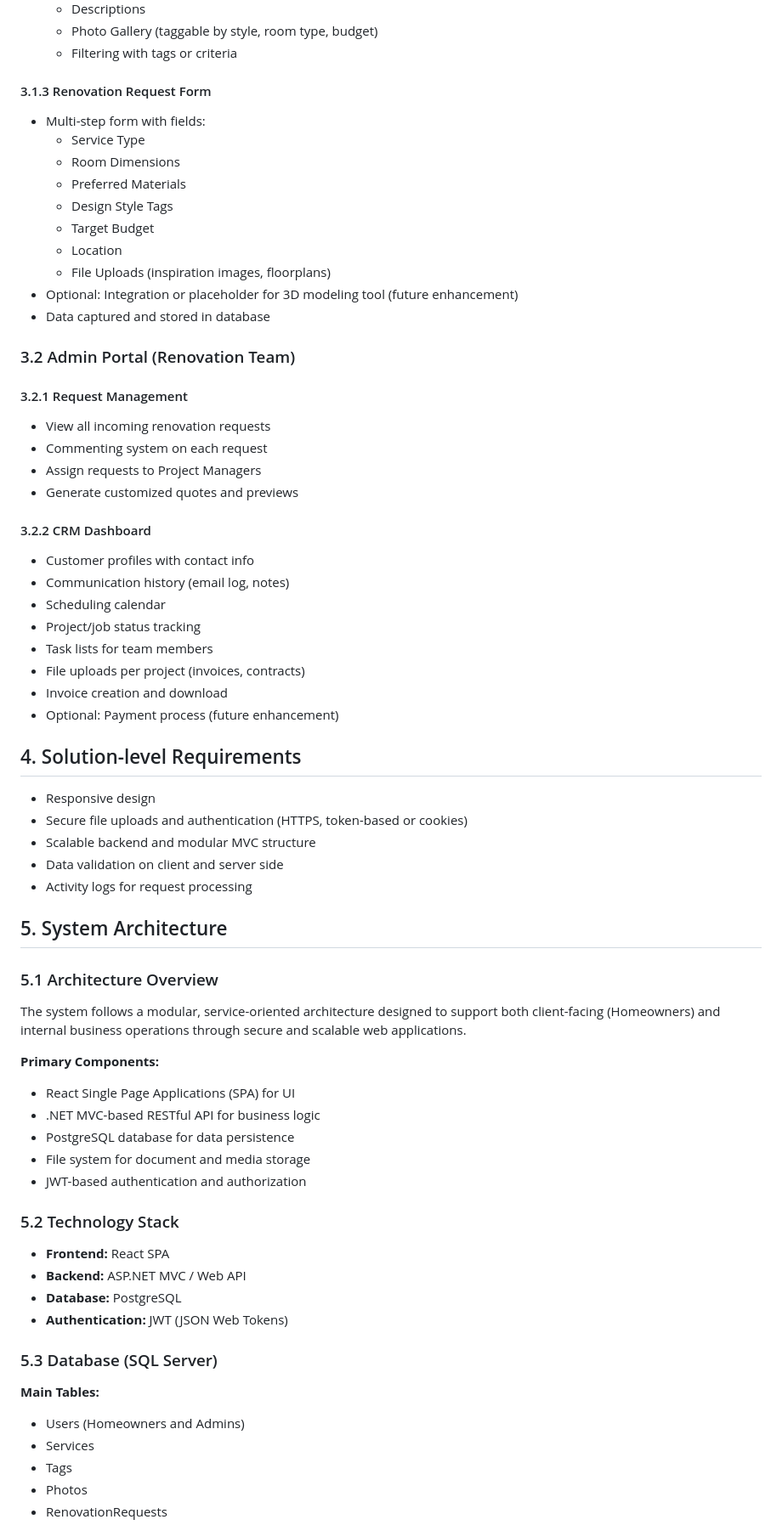
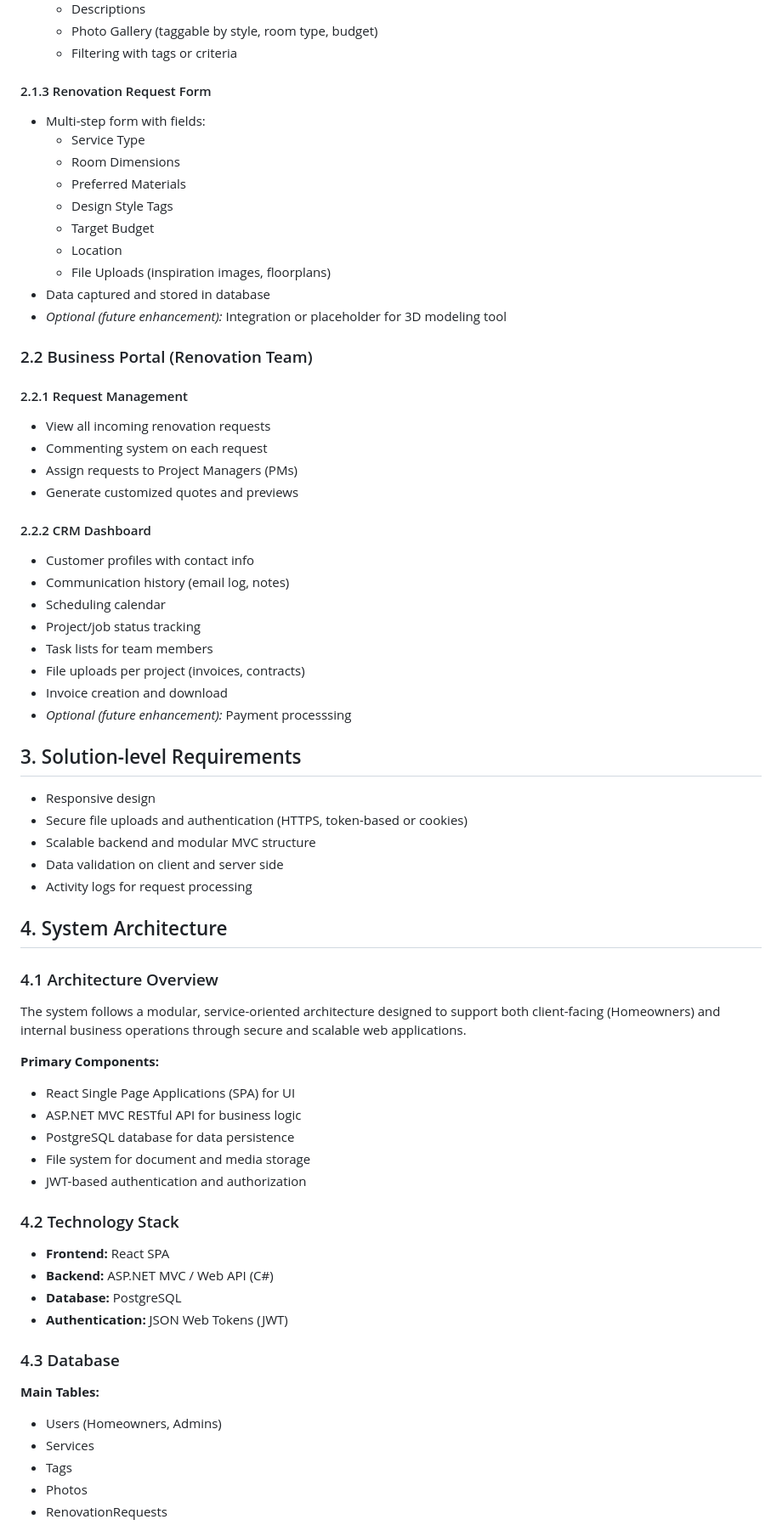
Before and after one commit to Web-Development-UAlberta/exsm-3951-exsm-3943-spring-2025-python-c-project-construction-project-team, a Markdown page: docs/DESIGN.md, the part around the change printed below. Shown: that part at 85% size. Drawn GitHub-style.

```diff
--- a/docs/DESIGN.md
+++ b/docs/DESIGN.md
@@ -34,7 +78,7 @@
   - Photo Gallery (taggable by style, room type, budget)
   - Filtering with tags or criteria
 
-#### 3.1.3 Renovation Request Form
+#### 2.1.3 Renovation Request Form
 
 - Multi-step form with fields:
   - Service Type
@@ -44,19 +88,19 @@
   - Target Budget
   - Location
   - File Uploads (inspiration images, floorplans)
-- Optional: Integration or placeholder for 3D modeling tool (future enhancement)
 - Data captured and stored in database
+- *Optional (future enhancement):* Integration or placeholder for 3D modeling tool
 
-### 3.2 Admin Portal (Renovation Team)
+### 2.2 Business Portal (Renovation Team)
 
-#### 3.2.1 Request Management
+#### 2.2.1 Request Management
 
 - View all incoming renovation requests
 - Commenting system on each request
-- Assign requests to Project Managers
+- Assign requests to Project Managers (PMs)
 - Generate customized quotes and previews
 
-#### 3.2.2 CRM Dashboard
+#### 2.2.2 CRM Dashboard
 
 - Customer profiles with contact info
 - Communication history (email log, notes)
@@ -65,9 +109,9 @@
 - Task lists for team members
 - File uploads per project (invoices, contracts)
 - Invoice creation and download
-- Optional: Payment process (future enhancement)
+- *Optional (future enhancement):* Payment processsing
 
-## 4. Solution-level Requirements
+## 3. Solution-level Requirements
 
 - Responsive design
 - Secure file uploads and authentication (HTTPS, token-based or cookies)
@@ -75,32 +119,32 @@
 - Data validation on client and server side
 - Activity logs for request processing
 
-## 5. System Architecture
+## 4. System Architecture
 
-### 5.1 Architecture Overview
+### 4.1 Architecture Overview
 
 The system follows a modular, service-oriented architecture designed to support both client-facing (Homeowners) and internal business operations through secure and scalable web applications.
 
 **Primary Components:**
 
 - React Single Page Applications (SPA) for UI
-- .NET MVC-based RESTful API for business logic
+- ASP.NET MVC RESTful API for business logic
 - PostgreSQL database for data persistence
 - File system for document and media storage
 - JWT-based authentication and authorization
 
-### 5.2 Technology Stack
+### 4.2 Technology Stack
 
 - **Frontend:** React SPA
-- **Backend:** ASP.NET MVC / Web API
+- **Backend:** ASP.NET MVC / Web API (C#)
 - **Database:** PostgreSQL
-- **Authentication:** JWT (JSON Web Tokens)
+- **Authentication:** JSON Web Tokens (JWT)
 
-### 5.3 Database (SQL Server)
+### 4.3 Database
 
 **Main Tables:**
 
-- Users (Homeowners and Admins)
+- Users (Homeowners, Admins)
 - Services
 - Tags
 - Photos
```
Also changed, not shown: other parts of docs/DESIGN.md (+67 -21 lines), docs/SCOPE.md (+27 -14 lines).
